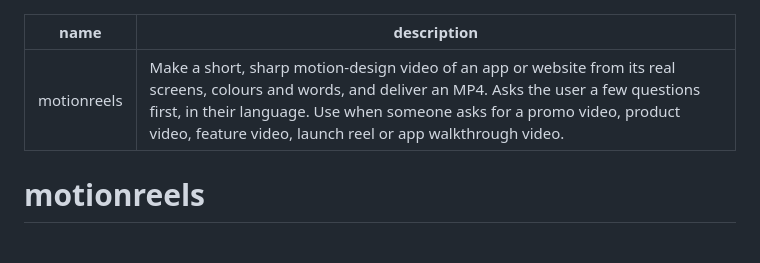
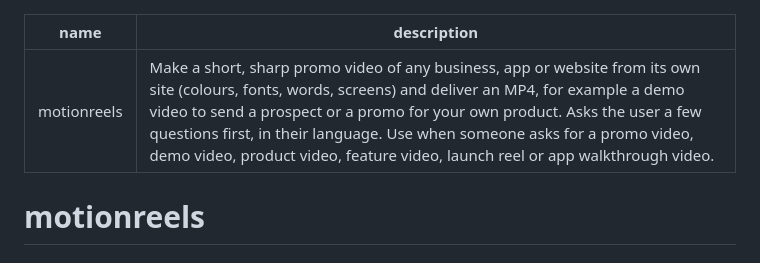
Before and after one commit to japsnap/motionreels, a Markdown page: motionreels/SKILL.md, the part around the change. Rendered like a GitHub page.

```diff
--- a/motionreels/SKILL.md
+++ b/motionreels/SKILL.md
@@ -1,6 +1,6 @@
 ---
 name: motionreels
-description: Make a short, sharp motion-design video of an app or website from its real screens, colours and words, and deliver an MP4. Asks the user a few questions first, in their language. Use when someone asks for a promo video, product video, feature video, launch reel or app walkthrough video.
+description: Make a short, sharp promo video of any business, app or website from its own site (colours, fonts, words, screens) and deliver an MP4, for example a demo video to send a prospect or a promo for your own product. Asks the user a few questions first, in their language. Use when someone asks for a promo video, demo video, product video, feature video, launch reel or app walkthrough video.
 ---
 
 # motionreels
```
Also changed, not shown: README.md (+4 -2 lines).
